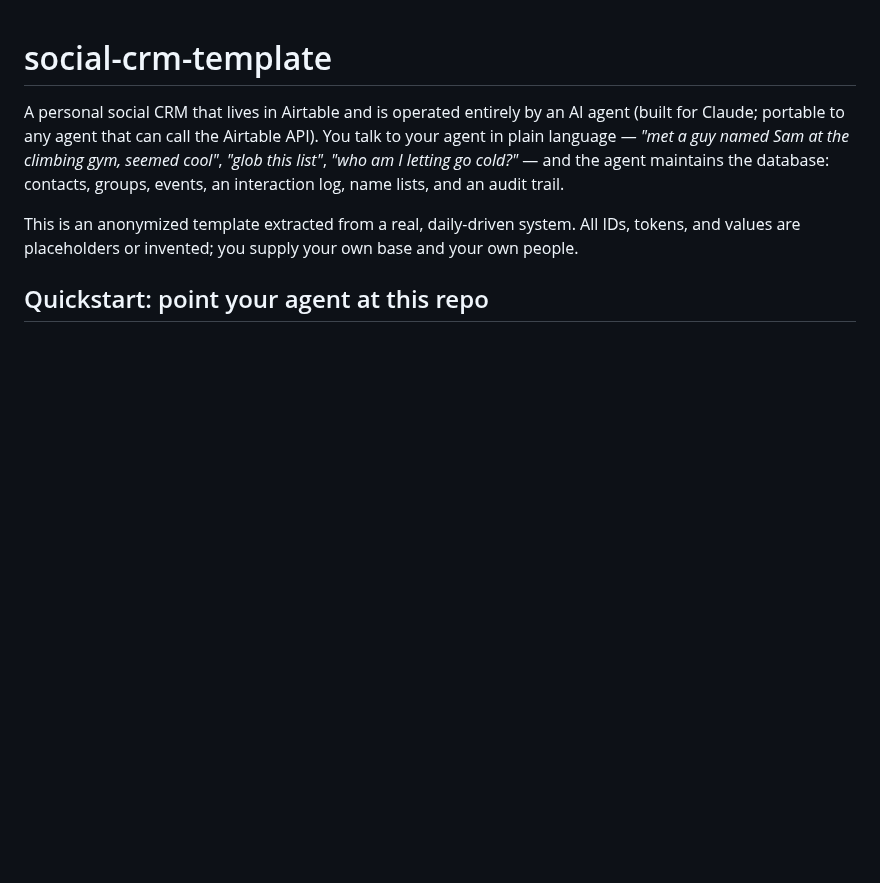
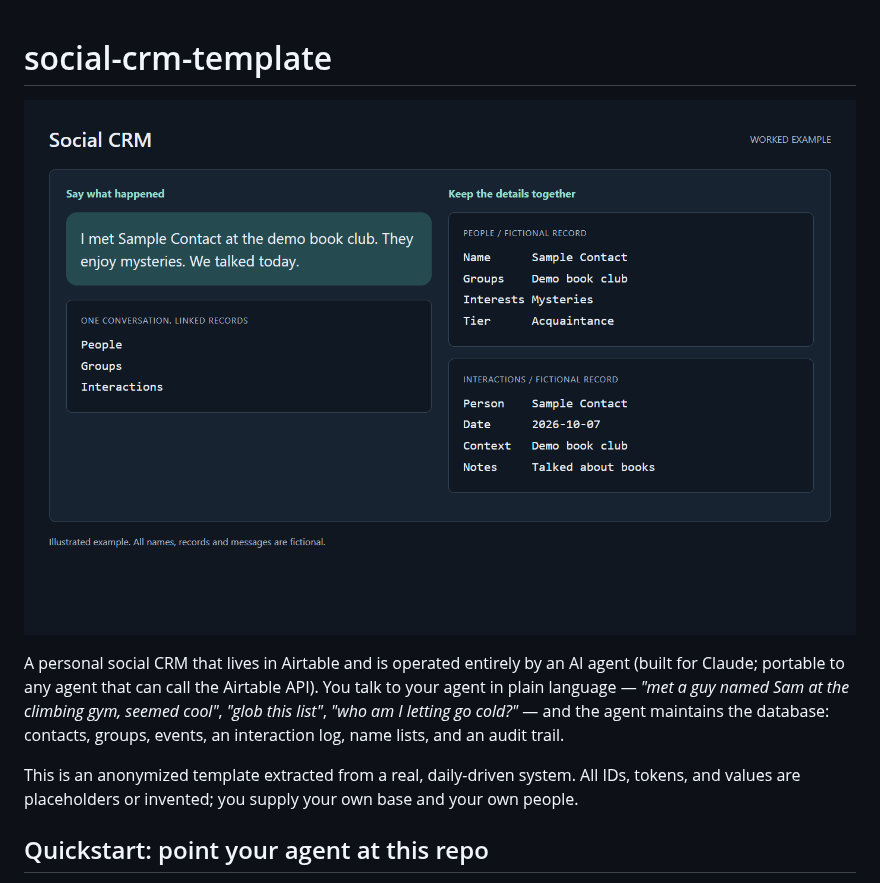
Before and after one commit to dtiger1889-ops/social-crm-template, a Markdown page: README.md, the part around the change. Rendered like a GitHub page; pictures changed too: assets/example-output.png (added); blank space fills up the shorter version.

Commit message:
Add anonymized README example thumbnail

```diff
--- a/README.md
+++ b/README.md
@@ -1,4 +1,6 @@
 # social-crm-template
+
+![Illustrated Social CRM example with a fictional contact, group and interaction](assets/example-output.png)
 
 A personal social CRM that lives in Airtable and is operated entirely by an AI agent (built for Claude; portable to any agent that can call the Airtable API). You talk to your agent in plain language — *"met a guy named Sam at the climbing gym, seemed cool"*, *"glob this list"*, *"who am I letting go cold?"* — and the agent maintains the database: contacts, groups, events, an interaction log, name lists, and an audit trail.
 
```
